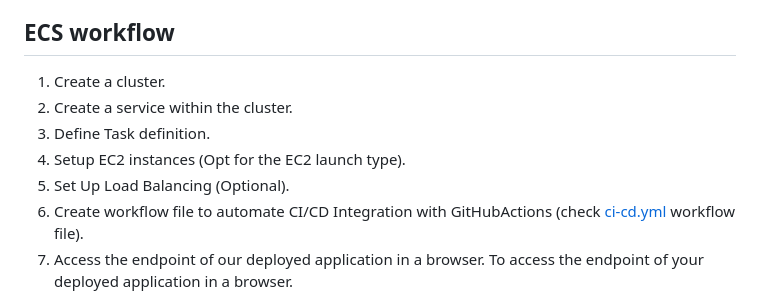
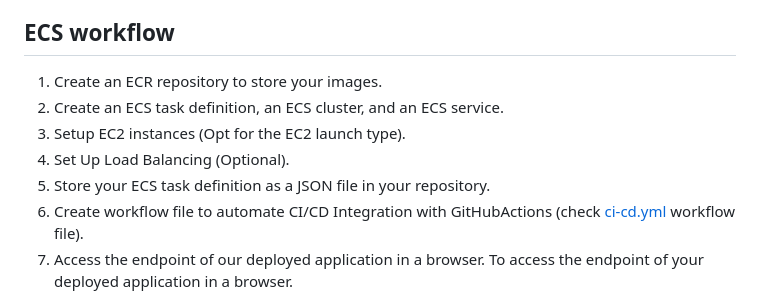
Before and after one commit to DharshiBalasubramaniyam/Springboot-CI-CD-Pipeline, a Markdown page: README.md, the part around the change. Drawn GitHub-style.

```diff
--- a/README.md
+++ b/README.md
@@ -185,11 +185,11 @@ For example, we might have a web server container and a database container defin
 
 ## ECS workflow
 
-1. Create a cluster.
-2. Create a service within the cluster.
-3. Define Task definition.
-4. Setup EC2 instances (Opt for the EC2 launch type).
-5. Set Up Load Balancing (Optional).
+1. Create an ECR repository to store your images.
+2. Create an ECS task definition, an ECS cluster, and an ECS service.
+3. Setup EC2 instances (Opt for the EC2 launch type).
+4. Set Up Load Balancing (Optional).
+5. Store your ECS task definition as a JSON file in your repository.
 6. Create workflow file to automate CI/CD Integration with GitHubActions (check <a href="./.github/workflows/ci-cd.yml">ci-cd.yml</a> workflow file).
 7. Access the endpoint of our deployed application in a browser. To access the endpoint of your deployed application in a browser.
    - To access the endpoint of your deployed application, use the DNS name of your Elastic Load Balancer (ELB) by copying it and pasting it into your web browser's address bar.
```
